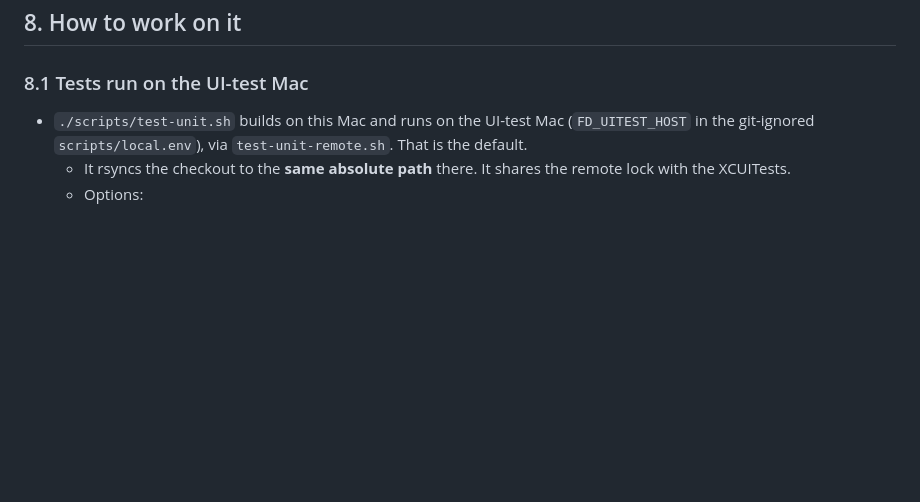
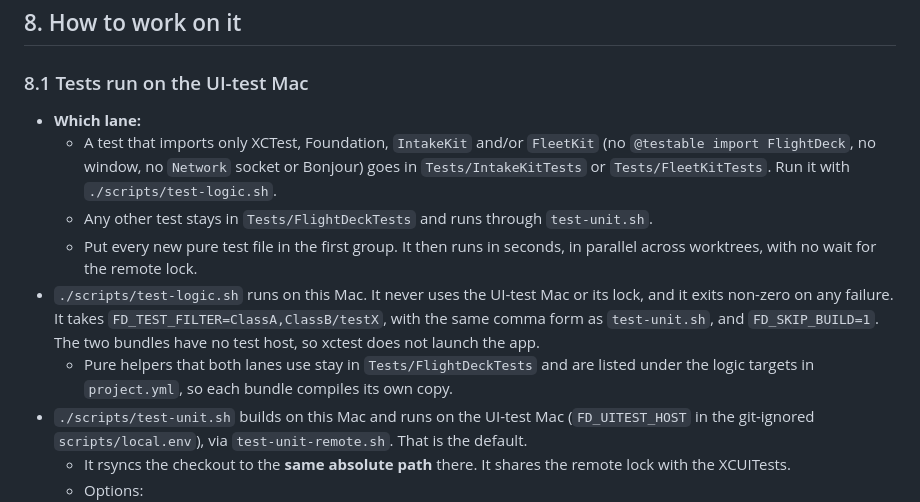
Before and after one commit to nateabele/flight-deck, a Markdown page: docs/HANDOFF-flight-control.md, the part around the change. GitHub-like rendering; blank space fills up the shorter version.

Commit message:
docs: say when to use the local logic lane and when the UI-test Mac
Co-Authored-By: Claude Opus 5.5 <noreply@anthropic.com>

```diff
--- a/docs/HANDOFF-flight-control.md
+++ b/docs/HANDOFF-flight-control.md
@@ -990,6 +990,18 @@ Already merged; their worktrees could be removed: `rounds-timeline-editor`, `rou
 
 ### 8.1 Tests run on the UI-test Mac
 
+- **Which lane:**
+  - A test that imports only XCTest, Foundation, `IntakeKit` and/or `FleetKit` (no `@testable import FlightDeck`,
+    no window, no `Network` socket or Bonjour) goes in `Tests/IntakeKitTests` or `Tests/FleetKitTests`.
+    Run it with `./scripts/test-logic.sh`.
+  - Any other test stays in `Tests/FlightDeckTests` and runs through `test-unit.sh`.
+  - Put every new pure test file in the first group. It then runs in seconds, in parallel across
+    worktrees, with no wait for the remote lock.
+- `./scripts/test-logic.sh` runs on this Mac. It never uses the UI-test Mac or its lock, and it
+  exits non-zero on any failure. It takes `FD_TEST_FILTER=ClassA,ClassB/testX`, with the same comma form
+  as `test-unit.sh`, and `FD_SKIP_BUILD=1`. The two bundles have no test host, so xctest does not launch the app.
+  - Pure helpers that both lanes use stay in `Tests/FlightDeckTests` and are listed under the logic
+    targets in `project.yml`, so each bundle compiles its own copy.
 - `./scripts/test-unit.sh` builds on this Mac and runs on the UI-test Mac (`FD_UITEST_HOST` in
   the git-ignored `scripts/local.env`), via `test-unit-remote.sh`. That is the default.
   - It rsyncs the checkout to the **same absolute path** there. It shares the remote lock with the XCUITests.
```
Also changed, not shown: AGENTS.md (+1 -0 lines).
